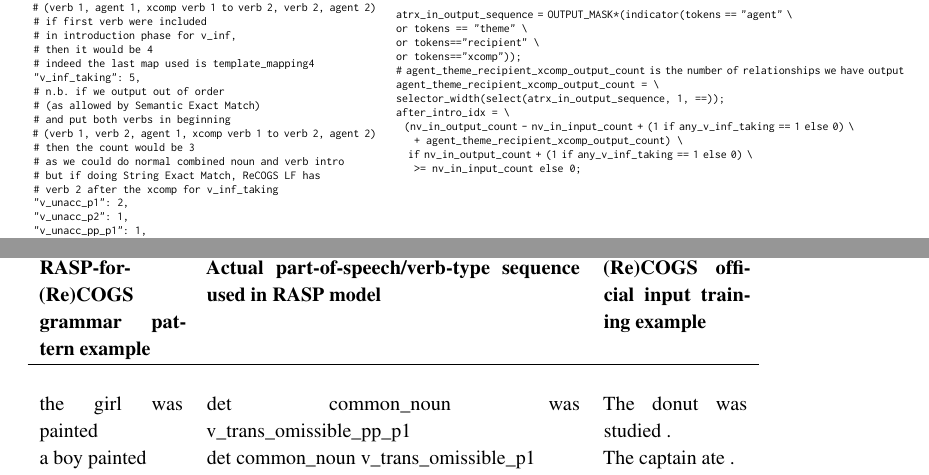
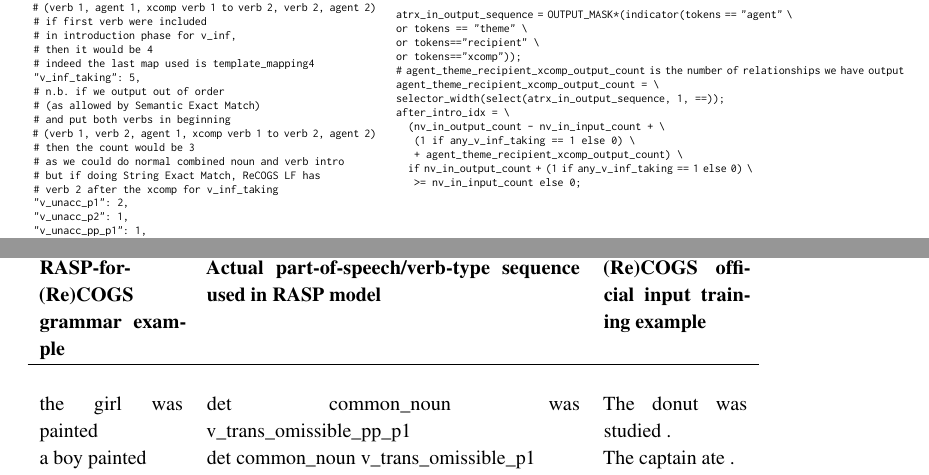
Before and after one commit to willy-b/RASP-for-ReCOGS, a LaTeX paper (rasp-for-recogs_pos-and-cogs-2025-draft.tex): two parts of pages 37 and 66 of 72, joined at a grey line, cut so that both start at the same text. Compiled offline with pdfLaTeX; a LaTeX package or settings file that is missing is left out.

Commit message:
fix margins using feedback from a conference publication style checking tool

```diff
--- a/rasp-for-recogs_pos-and-cogs-2025-draft.tex
+++ b/rasp-for-recogs_pos-and-cogs-2025-draft.tex
@@ -1140,7 +1140,8 @@ or tokens=="xcomp"));
 agent_theme_recipient_xcomp_output_count = \
 selector_width(select(atrx_in_output_sequence, 1, ==));
 after_intro_idx = \
-  (nv_in_output_count - nv_in_input_count + (1 if any_v_inf_taking == 1 else 0) \
+  (nv_in_output_count - nv_in_input_count + \
+   (1 if any_v_inf_taking == 1 else 0) \
    + agent_theme_recipient_xcomp_output_count) \
    if nv_in_output_count + (1 if any_v_inf_taking == 1 else 0) \
    >= nv_in_input_count else 0;
@@ -2353,7 +2354,7 @@ See Tables \ref{RASP-model-flat-patterns-after-masking-to-nv-relationships-table
 \centering
 \begin{tabular}{p{0.2\linewidth} p{0.52\linewidth} p{0.2\linewidth}}
 \hline
-\begin{small}\textbf{RASP-for-(Re)COGS grammar pattern example}\end{small} & \begin{small}\textbf{Actual part-of-speech/verb-type sequence used in RASP model}\end{small} & \begin{small}\textbf{(Re)COGS official input training example}\end{small}\\
+\begin{small}\textbf{RASP-for-(Re)COGS grammar example}\end{small} & \begin{small}\textbf{Actual part-of-speech/verb-type sequence used in RASP model}\end{small} & \begin{small}\textbf{(Re)COGS official input training example}\end{small}\\
 \hline
 \begin{small}\end{small} & \begin{small}\end{small} & \begin{small}\end{small} \\
 \begin{small}the girl was painted\end{small} & \begin{small}det common\_noun was v\_trans\_omissible\_pp\_p1 \end{small} & \begin{small}The donut was studied .\end{small} \\
```
Also changed, not shown: rasp-for-recogs_pos-and-cogs-2025-draft.tex (2 more changed lines).
